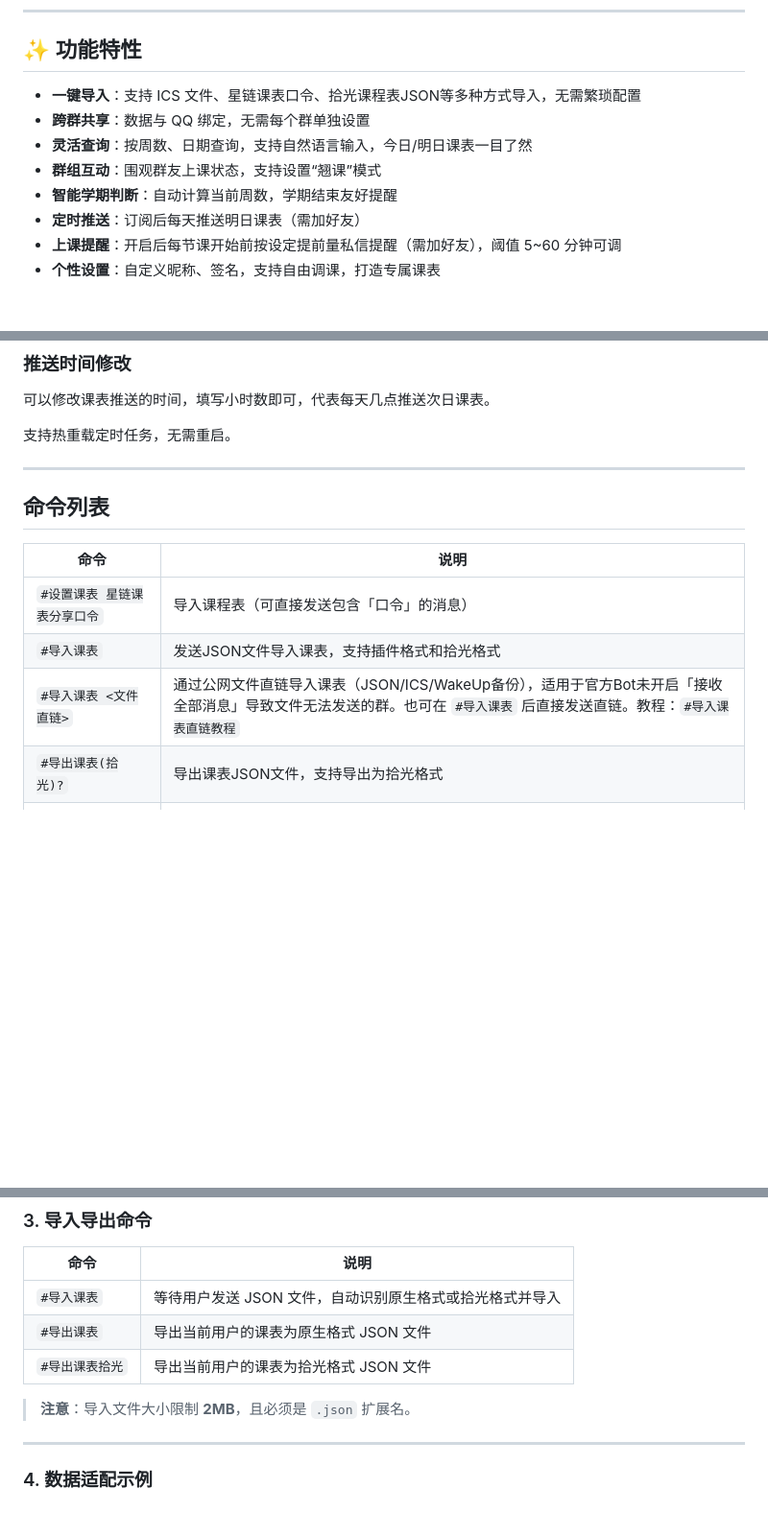
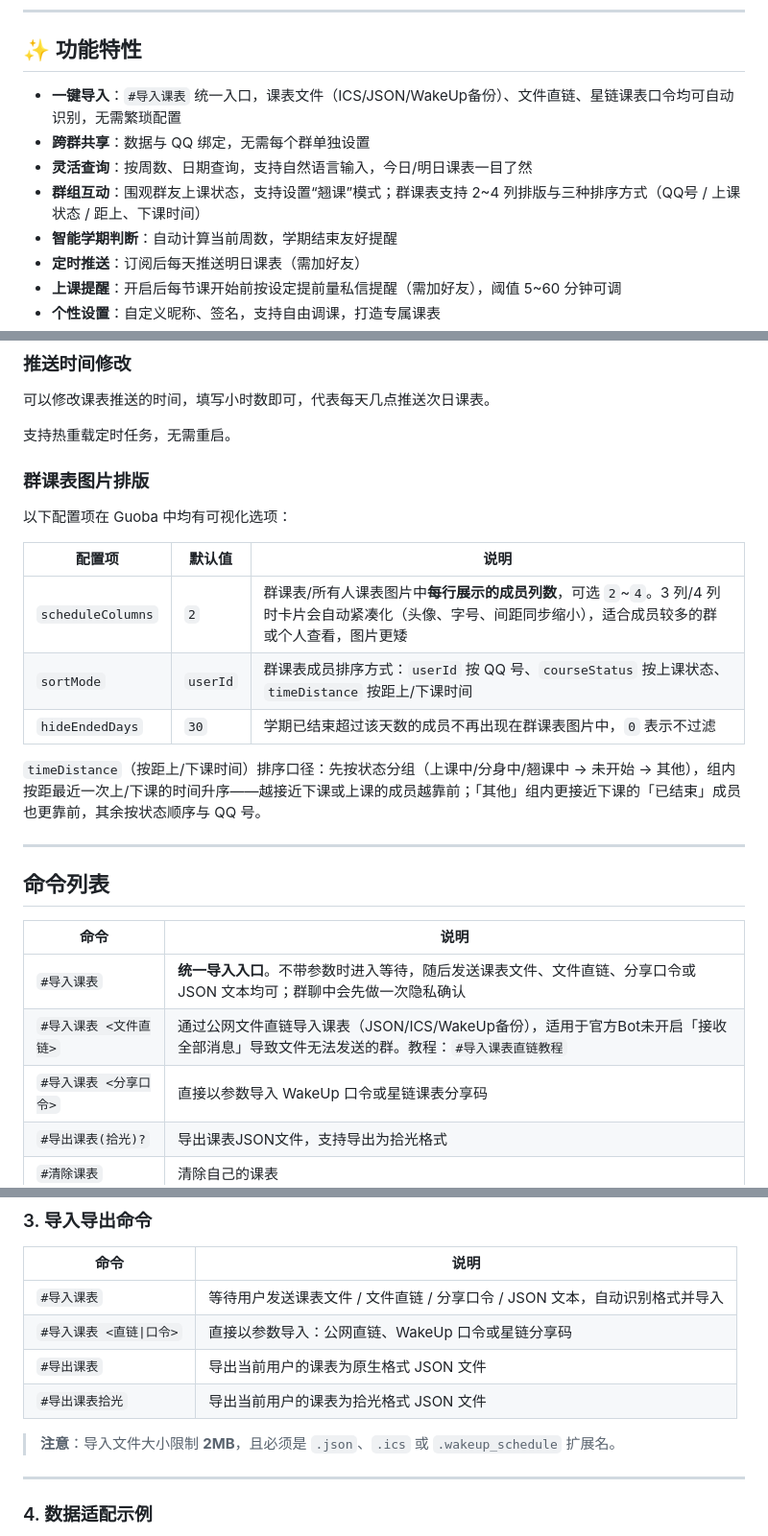
Before and after one commit to Temmie0125/Yunzai-Schedule-Plugin, a Markdown page: README.md, 3 parts joined by grey strips. Shown at 96% size. GitHub-like rendering; blank space fills up the shorter version.

Commit message:
docs: README/CHANGELOG 同步多列排版、导入命令合并与新排序模式

```diff
--- a/README.md
+++ b/README.md
@@ -38,10 +38,10 @@
 
 ## ✨ 功能特性
 
-- **一键导入**：支持 ICS 文件、星链课表口令、拾光课程表JSON等多种方式导入，无需繁琐配置
+- **一键导入**：`#导入课表` 统一入口，课表文件（ICS/JSON/WakeUp备份）、文件直链、星链课表口令均可自动识别，无需繁琐配置
 - **跨群共享**：数据与 QQ 绑定，无需每个群单独设置
 - **灵活查询**：按周数、日期查询，支持自然语言输入，今日/明日课表一目了然
-- **群组互动**：围观群友上课状态，支持设置“翘课”模式
+- **群组互动**：围观群友上课状态，支持设置“翘课”模式；群课表支持 2~4 列排版与三种排序方式（QQ号 / 上课状态 / 距上、下课时间）
 - **智能学期判断**：自动计算当前周数，学期结束友好提醒
 - **定时推送**：订阅后每天推送明日课表（需加好友）
 - **上课提醒**：开启后每节课开始前按设定提前量私信提醒（需加好友），阈值 5~60 分钟可调
@@ -99,15 +99,27 @@ pnpm install
 
 支持热重载定时任务，无需重启。
 
+### 群课表图片排版
+
+以下配置项在 Guoba 中均有可视化选项：
+
+| 配置项 | 默认值 | 说明 |
+|--------|--------|------|
+| `scheduleColumns` | `2` | 群课表/所有人课表图片中**每行展示的成员列数**，可选 `2`~`4`。3 列/4 列时卡片会自动紧凑化（头像、字号、间距同步缩小），适合成员较多的群或个人查看，图片更矮 |
+| `sortMode` | `userId` | 群课表成员排序方式：`userId` 按 QQ 号、`courseStatus` 按上课状态、`timeDistance` 按距上/下课时间 |
+| `hideEndedDays` | `30` | 学期已结束超过该天数的成员不再出现在群课表图片中，`0` 表示不过滤 |
+
+`timeDistance`（按距上/下课时间）排序口径：先按状态分组（上课中/分身中/翘课中 → 未开始 → 其他），组内按距最近一次上/下课的时间升序——越接近下课或上课的成员越靠前；「其他」组内更接近下课的「已结束」成员也更靠前，其余按状态顺序与 QQ 号。
+
 ---
 
 ## 命令列表
 
 | 命令 | 说明 |
 |------|------|
-| `#设置课表 星链课表分享口令` | 导入课程表（可直接发送包含「口令」的消息） |
-| `#导入课表` | 发送JSON文件导入课表，支持插件格式和拾光格式 |
-| `#导入课表 <文件直链>` | 通过公网文件直链导入课表（JSON/ICS/WakeUp备份），适用于官方Bot未开启「接收全部消息」导致文件无法发送的群。也可在 `#导入课表` 后直接发送直链。教程：`#导入课表直链教程` |
+| `#导入课表` | **统一导入入口**。不带参数时进入等待，随后发送课表文件、文件直链、分享口令或 JSON 文本均可；群聊中会先做一次隐私确认 |
+| `#导入课表 <文件直链>` | 通过公网文件直链导入课表（JSON/ICS/WakeUp备份），适用于官方Bot未开启「接收全部消息」导致文件无法发送的群。教程：`#导入课表直链教程` |
+| `#导入课表 <分享口令>` | 直接以参数导入 WakeUp 口令或星链课表分享码 |
 | `#导出课表(拾光)?` | 导出课表JSON文件，支持导出为拾光格式 |
 | `#清除课表` | 清除自己的课表 |
 | `#课表设置昵称 <昵称>` | 修改显示昵称（≤20字） |
@@ -296,11 +310,12 @@ schedule
 
 | 命令 | 说明 |
 |------|------|
-| `#导入课表` | 等待用户发送 JSON 文件，自动识别原生格式或拾光格式并导入 |
+| `#导入课表` | 等待用户发送课表文件 / 文件直链 / 分享口令 / JSON 文本，自动识别格式并导入 |
+| `#导入课表 <直链\|口令>` | 直接以参数导入：公网直链、WakeUp 口令或星链分享码 |
 | `#导出课表` | 导出当前用户的课表为原生格式 JSON 文件 |
 | `#导出课表拾光` | 导出当前用户的课表为拾光格式 JSON 文件 |
 
-> **注意**：导入文件大小限制 **2MB**，且必须是 `.json` 扩展名。
+> **注意**：导入文件大小限制 **2MB**，且必须是 `.json`、`.ics` 或 `.wakeup_schedule` 扩展名。
 
 ---
 
```
Also changed, not shown: other parts of README.md (+2 -0 lines), CHANGELOG.md (+5 -0 lines).
